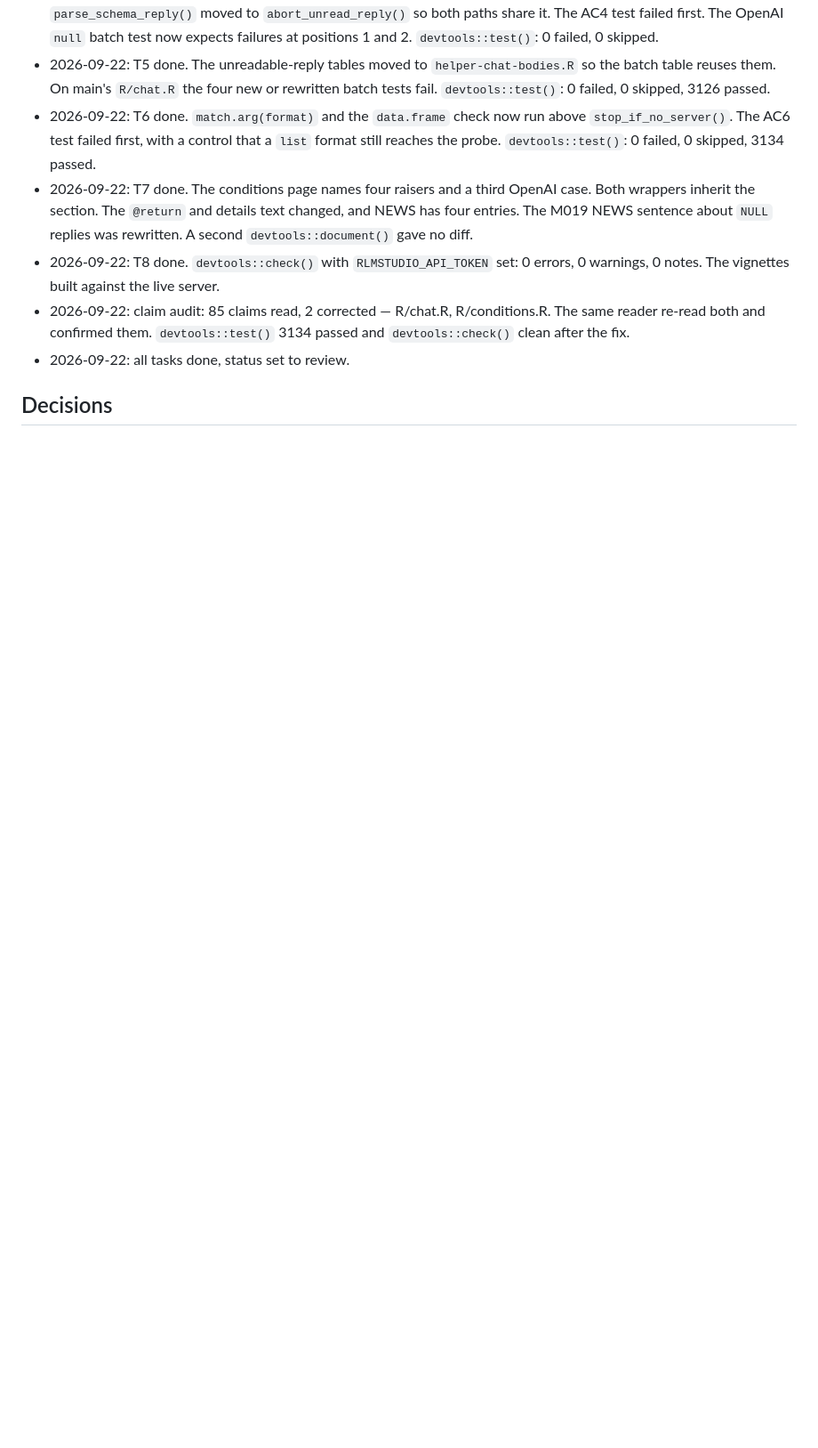
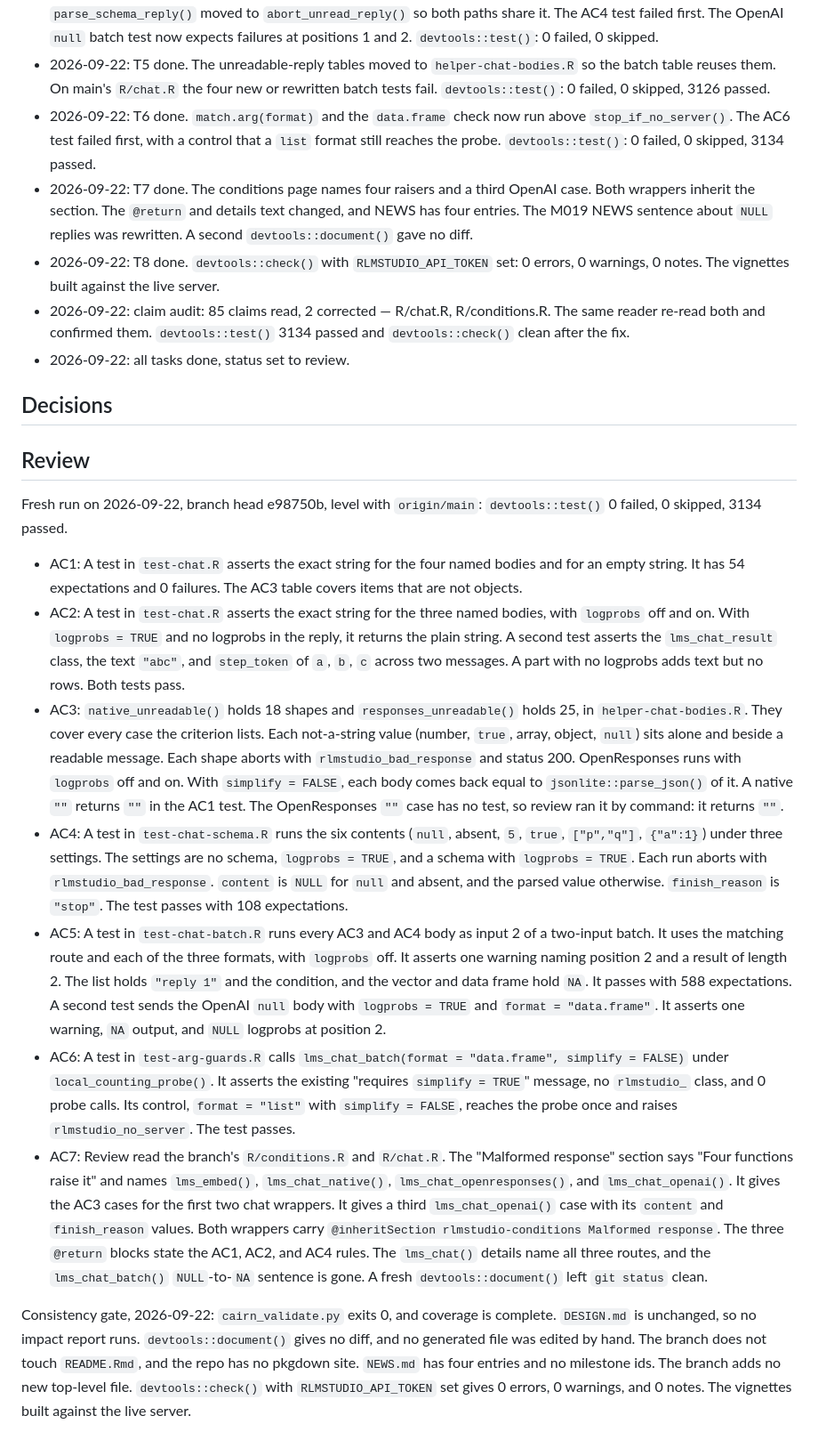
Before and after one commit to jmgirard/rlmstudio, a Markdown page: cairn/milestones/M020-chat-reply-shape.md, the part around one of its changes. Shown at 89% size. Rendered like a GitHub page; blank space fills up the shorter version.

Commit message:
review M020: criteria evidence and consistency gate recorded, reviewers running

```diff
--- a/cairn/milestones/M020-chat-reply-shape.md
+++ b/cairn/milestones/M020-chat-reply-shape.md
@@ -110,3 +110,18 @@ Every chat route reads its answer from the message items, and a reply without on
      EXEMPT from the 150-line cap (D-074) because D-045 makes it history like the work log — dated dispositions, never edited — so the cap must never demand a trim here either.
      Entries carry their rationale; the counterweight `decisions format`
      advisory watches for pasted output, not for entry length (D-075). -->
+
+## Review
+<!-- owner: review · exclusive -->
+
+Fresh run on 2026-09-22, branch head e98750b, level with `origin/main`: `devtools::test()` 0 failed, 0 skipped, 3134 passed.
+
+- AC1: A test in `test-chat.R` asserts the exact string for the four named bodies and for an empty string. It has 54 expectations and 0 failures. The AC3 table covers items that are not objects.
+- AC2: A test in `test-chat.R` asserts the exact string for the three named bodies, with `logprobs` off and on. With `logprobs = TRUE` and no logprobs in the reply, it returns the plain string. A second test asserts the `lms_chat_result` class, the text `"abc"`, and `step_token` of `a`, `b`, `c` across two messages. A part with no logprobs adds text but no rows. Both tests pass.
+- AC3: `native_unreadable()` holds 18 shapes and `responses_unreadable()` holds 25, in `helper-chat-bodies.R`. They cover every case the criterion lists. Each not-a-string value (number, `true`, array, object, `null`) sits alone and beside a readable message. Each shape aborts with `rlmstudio_bad_response` and status 200. OpenResponses runs with `logprobs` off and on. With `simplify = FALSE`, each body comes back equal to `jsonlite::parse_json()` of it. A native `""` returns `""` in the AC1 test. The OpenResponses `""` case has no test, so review ran it by command: it returns `""`.
+- AC4: A test in `test-chat-schema.R` runs the six contents (`null`, absent, `5`, `true`, `["p","q"]`, `{"a":1}`) under three settings. The settings are no schema, `logprobs = TRUE`, and a schema with `logprobs = TRUE`. Each run aborts with `rlmstudio_bad_response`. `content` is `NULL` for `null` and absent, and the parsed value otherwise. `finish_reason` is `"stop"`. The test passes with 108 expectations.
+- AC5: A test in `test-chat-batch.R` runs every AC3 and AC4 body as input 2 of a two-input batch. It uses the matching route and each of the three formats, with `logprobs` off. It asserts one warning naming position 2 and a result of length 2. The list holds `"reply 1"` and the condition, and the vector and data frame hold `NA`. It passes with 588 expectations. A second test sends the OpenAI `null` body with `logprobs = TRUE` and `format = "data.frame"`. It asserts one warning, `NA` output, and `NULL` logprobs at position 2.
+- AC6: A test in `test-arg-guards.R` calls `lms_chat_batch(format = "data.frame", simplify = FALSE)` under `local_counting_probe()`. It asserts the existing "requires `simplify = TRUE`" message, no `rlmstudio_` class, and 0 probe calls. Its control, `format = "list"` with `simplify = FALSE`, reaches the probe once and raises `rlmstudio_no_server`. The test passes.
+- AC7: Review read the branch's `R/conditions.R` and `R/chat.R`. The "Malformed response" section says "Four functions raise it" and names `lms_embed()`, `lms_chat_native()`, `lms_chat_openresponses()`, and `lms_chat_openai()`. It gives the AC3 cases for the first two chat wrappers. It gives a third `lms_chat_openai()` case with its `content` and `finish_reason` values. Both wrappers carry `@inheritSection rlmstudio-conditions Malformed response`. The three `@return` blocks state the AC1, AC2, and AC4 rules. The `lms_chat()` details name all three routes, and the `lms_chat_batch()` `NULL`-to-`NA` sentence is gone. A fresh `devtools::document()` left `git status` clean.
+
+Consistency gate, 2026-09-22: `cairn_validate.py` exits 0, and coverage is complete. `DESIGN.md` is unchanged, so no impact report runs. `devtools::document()` gives no diff, and no generated file was edited by hand. The branch does not touch `README.Rmd`, and the repo has no pkgdown site. `NEWS.md` has four entries and no milestone ids. The branch adds no new top-level file. `devtools::check()` with `RLMSTUDIO_API_TOKEN` set gives 0 errors, 0 warnings, and 0 notes. The vignettes built against the live server.
```
Also changed, not shown: other parts of cairn/milestones/M020-chat-reply-shape.md (+7 -7 lines).
